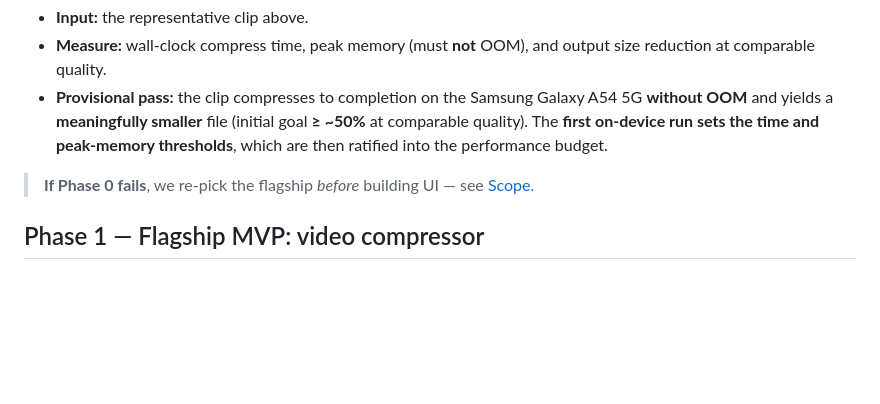
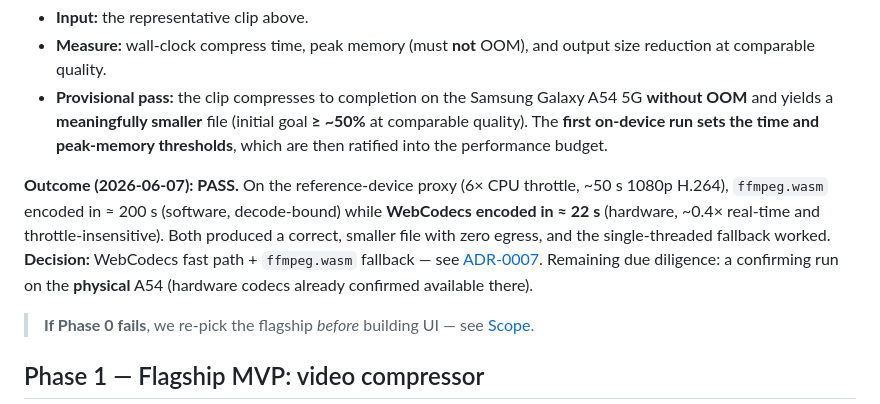
Before and after one commit to qosmytek/cove, a Markdown page: docs/product/roadmap.md, the part around the change. Rendered like a GitHub page; blank space fills up the shorter version.

Commit message:
docs(roadmap): record Phase 0 outcome (pass) and engine decision
Phase 0 passed: WebCodecs ≈ 22 s vs ffmpeg.wasm ≈ 200 s on the reference
proxy, both on-device with zero egress and a working single-threaded
fallback. Note the result and the WebCodecs + ffmpeg.wasm decision (ADR-0007),
and flag the remaining physical-A54 confirmation.

Co-Authored-By: Claude Opus 4.8 <noreply@anthropic.com>

```diff
--- a/docs/product/roadmap.md
+++ b/docs/product/roadmap.md
@@ -36,6 +36,14 @@ into the [performance budget](../quality/performance-budget.md)):
   and yields a **meaningfully smaller** file (initial goal **≥ ~50%** at comparable quality). The
   **first on-device run sets the time and peak-memory thresholds**, which are then ratified into the
   performance budget.
+
+**Outcome (2026-06-07): PASS.** On the reference-device proxy (6× CPU throttle, ~50 s 1080p H.264),
+`ffmpeg.wasm` encoded in ≈ 200 s (software, decode-bound) while **WebCodecs encoded in ≈ 22 s**
+(hardware, ~0.4× real-time and throttle-insensitive). Both produced a correct, smaller file with zero
+egress, and the single-threaded fallback worked. **Decision:** WebCodecs fast path + `ffmpeg.wasm`
+fallback — see [ADR-0007](../architecture/decisions/0007-video-engine-webcodecs-with-ffmpeg-fallback.md).
+Remaining due diligence: a confirming run on the **physical** A54 (hardware codecs already confirmed
+available there).
 
 > **If Phase 0 fails**, we re-pick the flagship *before* building UI — see [Scope](./scope.md).
 
```
